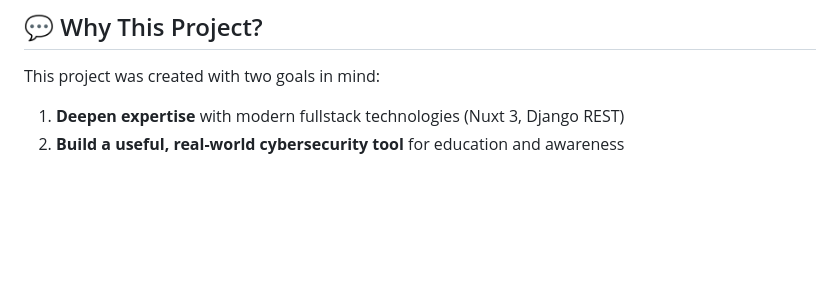
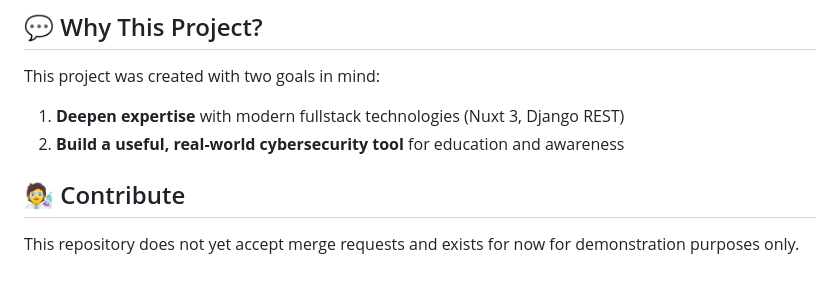
Before and after one commit to T0my-commits/SOS-Phishing, a Markdown page: README.md, the part around the change. Drawn GitHub-style; blank space fills up the shorter version.

```diff
--- a/README.md
+++ b/README.md
@@ -98,3 +98,7 @@ This project was created with two goals in mind:
 
 1. **Deepen expertise** with modern fullstack technologies (Nuxt 3, Django REST)
 2. **Build a useful, real-world cybersecurity tool** for education and awareness
+
+## 🧑‍🔬 Contribute
+
+This repository does not yet accept merge requests and exists for now for demonstration purposes only.
```
